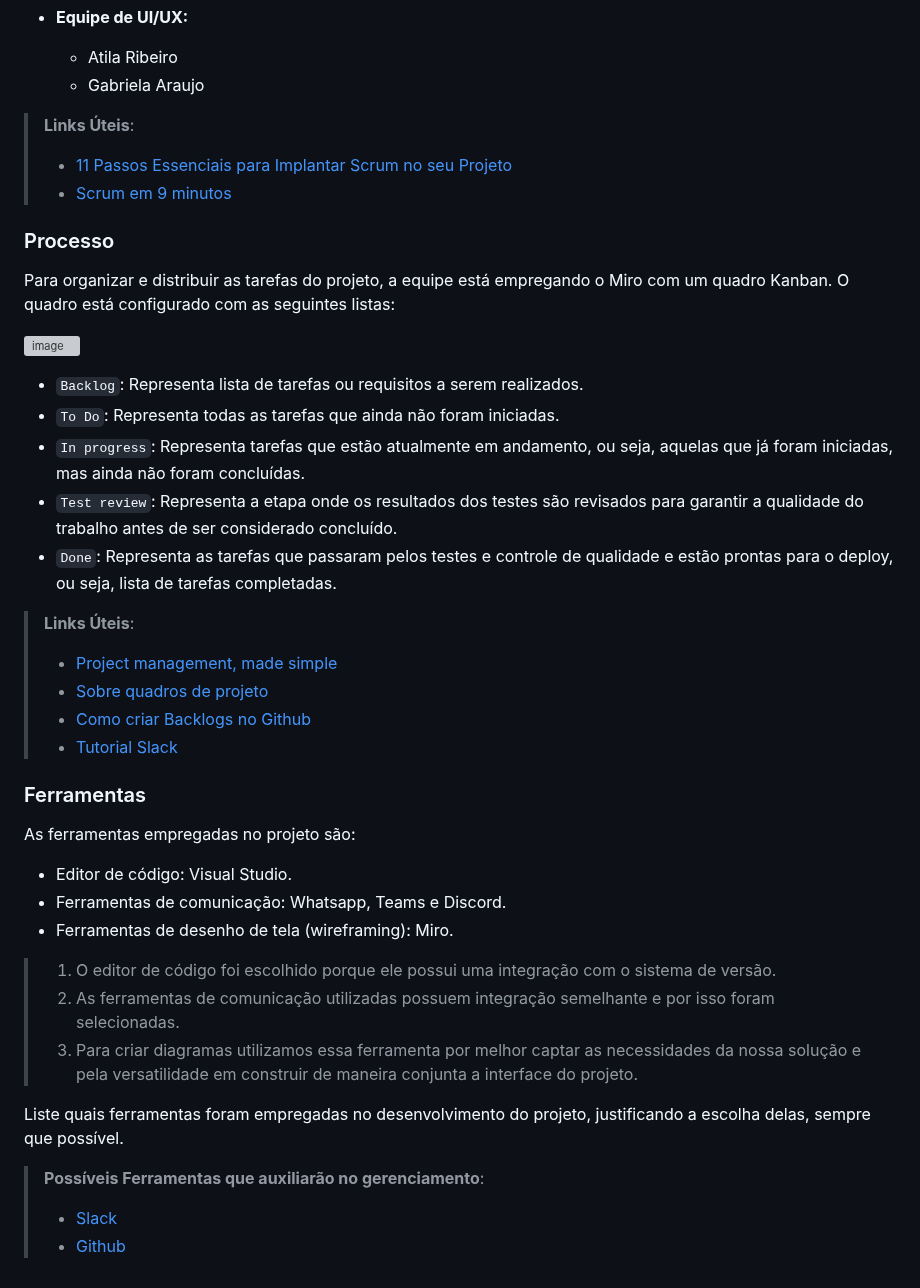
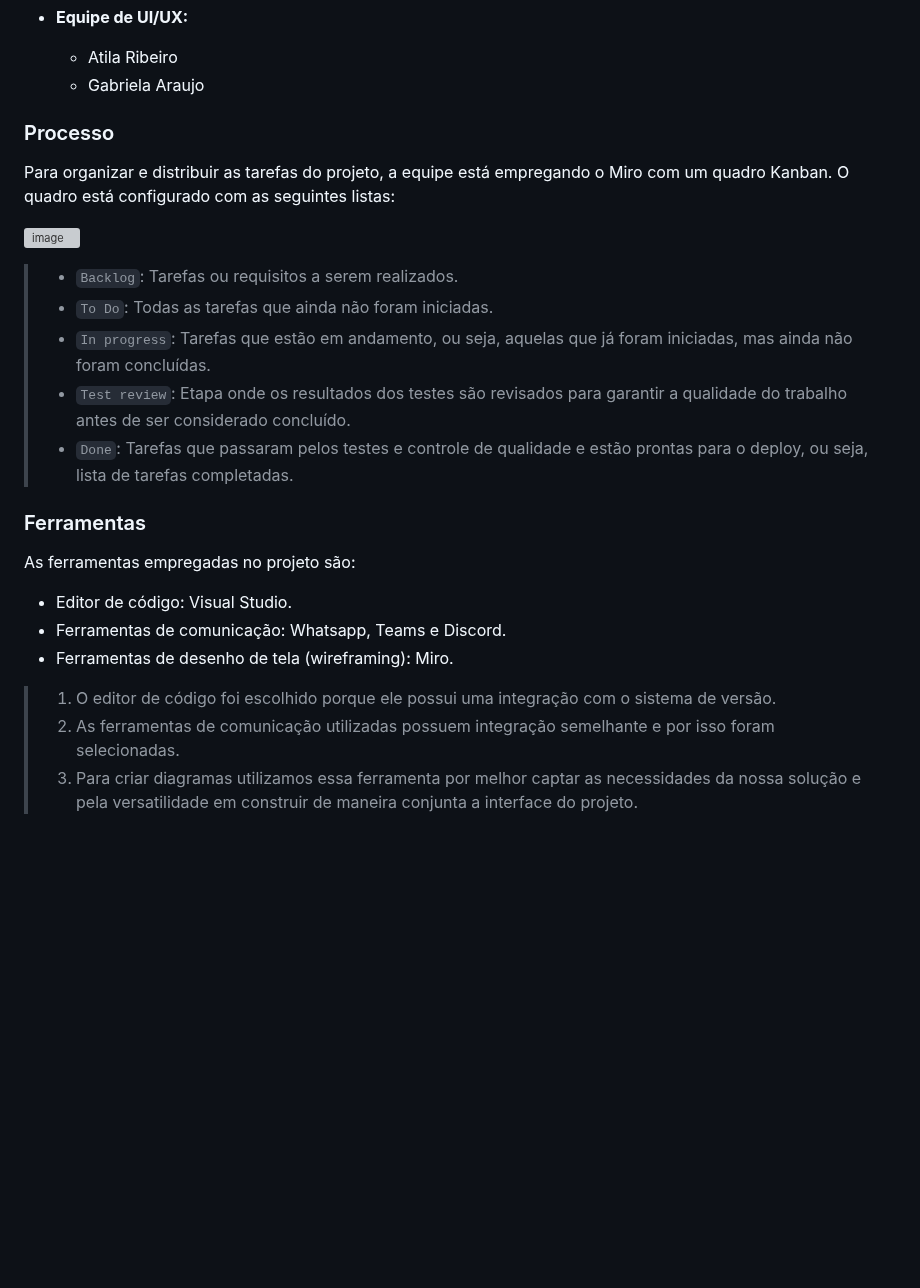
Before and after one commit to ICEI-PUC-Minas-PMV-ADS/pmv-ads-2024-1-e2-proj-int-t8-pmv-ads-2024-1-e2-roda-velha, a Markdown page: docs/03-Metodologia.md, the part around the change. GitHub-like rendering; blank space fills up the shorter version; grey boxes are pictures that could not be loaded.

```diff
--- a/docs/03-Metodologia.md
+++ b/docs/03-Metodologia.md
@@ -57,10 +57,6 @@ A equipe adota metodologias ágeis e optou pelo Kanban como fundamento para defi
   - Gabriela Araujo
 
 
-> **Links Úteis**:
-> - [11 Passos Essenciais para Implantar Scrum no seu
-> Projeto](https://mindmaster.com.br/scrum-11-passos/)
-> - [Scrum em 9 minutos](https://www.youtube.com/watch?v=XfvQWnRgxG0)
 
 ### Processo
 
@@ -68,17 +64,12 @@ Para organizar e distribuir as tarefas do projeto, a equipe está empregando o M
 
 ![image](https://github.com/ICEI-PUC-Minas-PMV-ADS/pmv-ads-2024-1-e2-proj-int-t8-pmv-ads-2024-1-e2-roda-velha/assets/145074016/592291f0-ea15-44b3-b70f-25db1a54d85a)
 
-- `Backlog`: Representa lista de tarefas ou requisitos a serem realizados.
-- `To Do`: Representa todas as tarefas que ainda não foram iniciadas.
-- `In progress`: Representa tarefas que estão atualmente em andamento, ou seja, aquelas que já foram iniciadas, mas ainda não foram concluídas.
-- `Test review`: Representa a etapa onde os resultados dos testes são revisados para garantir a qualidade do trabalho antes de ser considerado concluído.
-- `Done`: Representa as tarefas que passaram pelos testes e controle de qualidade e estão prontas para o deploy, ou seja, lista de tarefas completadas.
+> - `Backlog`: Tarefas ou requisitos a serem realizados.
+> - `To Do`: Todas as tarefas que ainda não foram iniciadas.
+> - `In progress`: Tarefas que estão em andamento, ou seja, aquelas que já foram iniciadas, mas ainda não foram concluídas.
+> - `Test review`: Etapa onde os resultados dos testes são revisados para garantir a qualidade do trabalho antes de ser considerado concluído.
+> - `Done`: Tarefas que passaram pelos testes e controle de qualidade e estão prontas para o deploy, ou seja, lista de tarefas completadas.
 
-> **Links Úteis**:
-> - [Project management, made simple](https://github.com/features/project-management/)
-> - [Sobre quadros de projeto](https://docs.github.com/pt/github/managing-your-work-on-github/about-project-boards)
-> - [Como criar Backlogs no Github](https://www.youtube.com/watch?v=RXEy6CFu9Hk)
-> - [Tutorial Slack](https://slack.com/intl/en-br/)
 
 ### Ferramentas
 
@@ -91,9 +82,3 @@ As ferramentas empregadas no projeto são:
 > 1. O editor de código foi escolhido porque ele possui uma integração com o sistema de versão.
 > 2. As ferramentas de comunicação utilizadas possuem integração semelhante e por isso foram selecionadas.
 > 3. Para criar diagramas utilizamos essa ferramenta por melhor captar as necessidades da nossa solução e pela versatilidade em construir de maneira conjunta a interface do projeto.
-
-Liste quais ferramentas foram empregadas no desenvolvimento do projeto, justificando a escolha delas, sempre que possível.
-
-> **Possíveis Ferramentas que auxiliarão no gerenciamento**:
-> - [Slack](https://slack.com/)
-> - [Github](https://github.com/)
```
